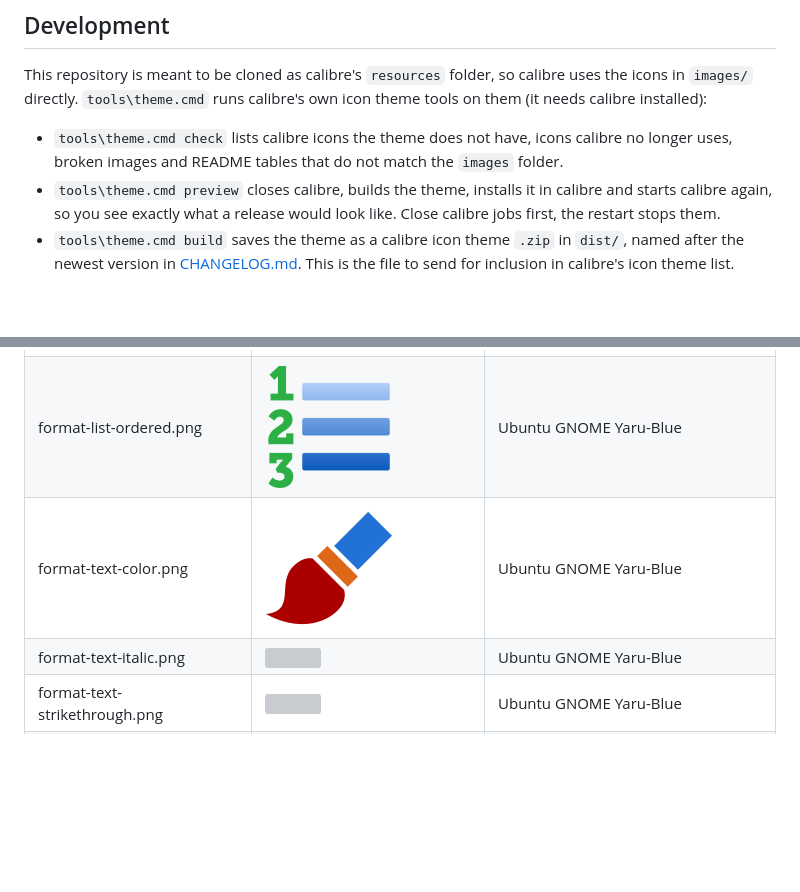
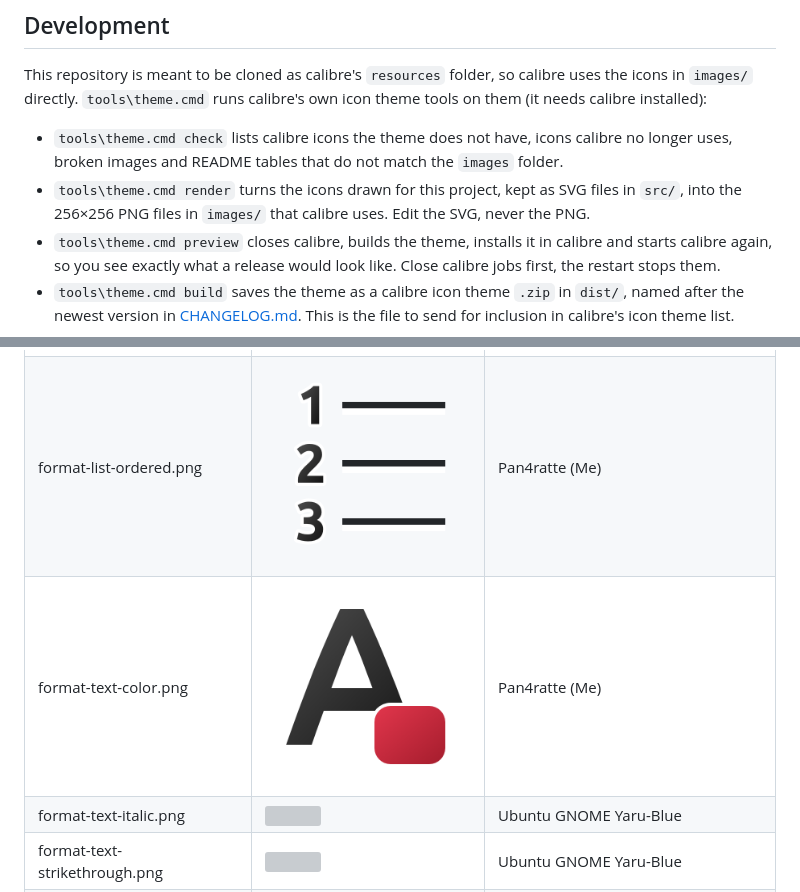
Before and after one commit to pan4ratte/calibre-modern-gnome, a Markdown page: README.md, 2 parts joined by grey strips. Drawn GitHub-style; pictures changed too: images/format-list-ordered.png, images/format-text-color.png; blank space fills up the shorter version; grey boxes are pictures that could not be loaded.

Commit message:
New icons: ordered list, text color

```diff
--- a/README.md
+++ b/README.md
@@ -18,6 +18,7 @@ Icons in that folder are used instead of any icon theme chosen in calibre. To go
 This repository is meant to be cloned as calibre's `resources` folder, so calibre uses the icons in `images/` directly. `tools\theme.cmd` runs calibre's own icon theme tools on them (it needs calibre installed):
 
 - `tools\theme.cmd check` lists calibre icons the theme does not have, icons calibre no longer uses, broken images and README tables that do not match the `images` folder.
+- `tools\theme.cmd render` turns the icons drawn for this project, kept as SVG files in `src/`, into the 256×256 PNG files in `images/` that calibre uses. Edit the SVG, never the PNG.
 - `tools\theme.cmd preview` closes calibre, builds the theme, installs it in calibre and starts calibre again, so you see exactly what a release would look like. Close calibre jobs first, the restart stops them.
 - `tools\theme.cmd build` saves the theme as a calibre icon theme `.zip` in `dist/`, named after the newest version in [CHANGELOG.md](CHANGELOG.md). This is the file to send for inclusion in calibre's icon theme list.
 
@@ -93,8 +94,8 @@ The tables below represent the current update status of each icon in the collect
 | format-justify-fill.png        | ![](images/format-justify-fill.png)        | Ubuntu GNOME Yaru-Blue                    |
 | format-justify-left.png        | ![](images/format-justify-left.png)        | Ubuntu GNOME Yaru-Blue                    |
 | format-justify-right.png       | ![](images/format-justify-right.png)       | Ubuntu GNOME Yaru-Blue                    |
-| format-list-ordered.png        | ![](images/format-list-ordered.png)        | Ubuntu GNOME Yaru-Blue                    |
-| format-text-color.png          | ![](images/format-text-color.png)          | Ubuntu GNOME Yaru-Blue                    |
+| format-list-ordered.png        | ![](images/format-list-ordered.png)        | Pan4ratte (Me)                            |
+| format-text-color.png          | ![](images/format-text-color.png)          | Pan4ratte (Me)                            |
 | format-text-italic.png         | ![](images/format-text-italic.png)         | Ubuntu GNOME Yaru-Blue                    |
 | format-text-strikethrough.png  | ![](images/format-text-strikethrough.png)  | Ubuntu GNOME Yaru-Blue                    |
 | format-text-underline.png      | ![](images/format-text-underline.png)      | Ubuntu GNOME Yaru-Blue                    |
```
Also changed, not shown: AGENTS.md (+8 -0 lines), CHANGELOG.md (+1 -0 lines), 3 other files.
